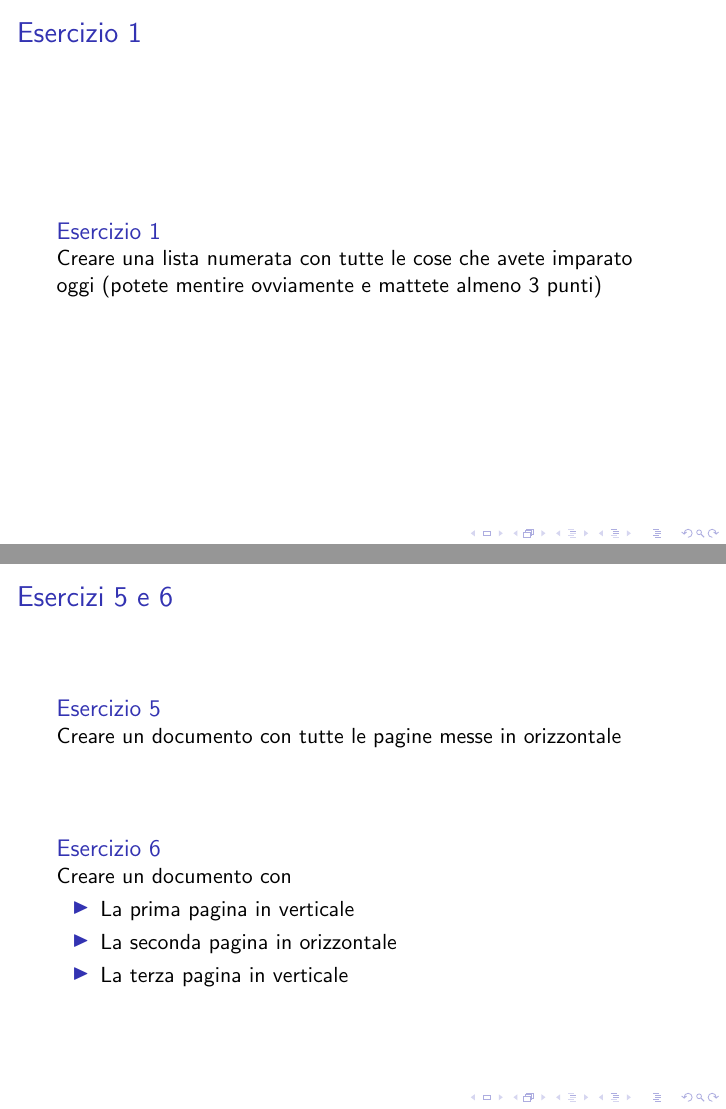
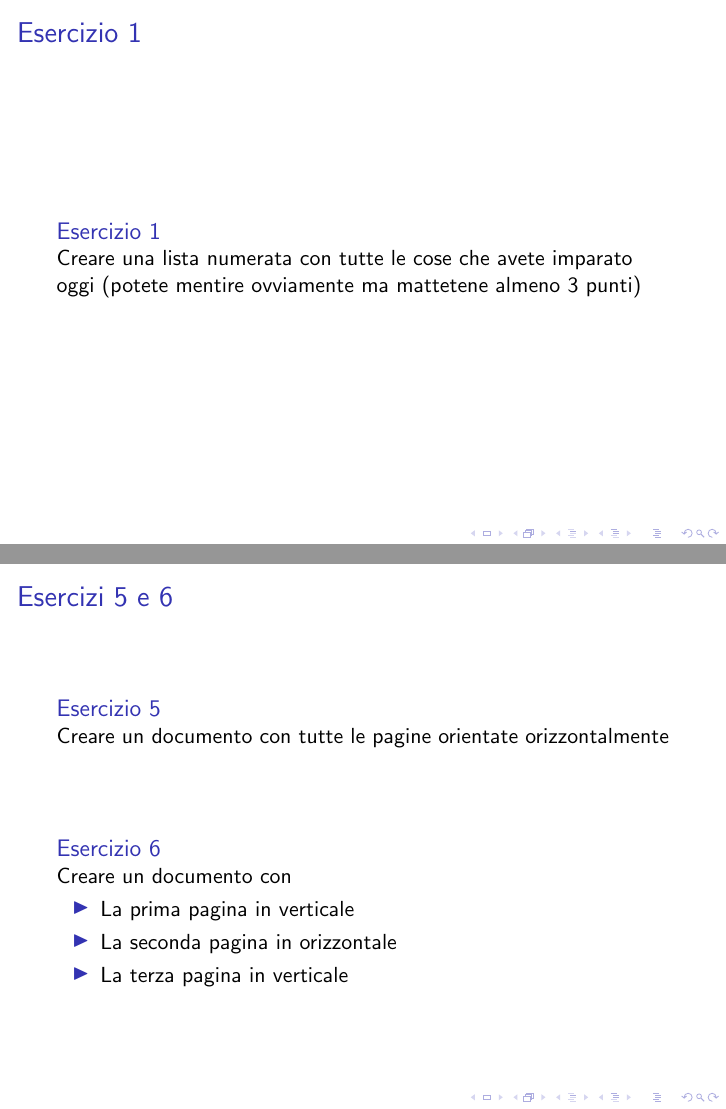
Before and after one commit to R-and-LaTeX/CorsoDiLatex, LaTeX slides (4-ComandiBase_1/comandiBase1.tex, which reads 4-ComandiBase_1/res/slides/03-Es1.tex, 4-ComandiBase_1/res/slides/11-Es5e6.tex): pages 11 and 33 of 33, joined at a grey line. Compiled offline with pdfLaTeX; a LaTeX package or settings file that is missing is left out.

Commit message:
Add change requested by @Polpetta

```diff
--- a/4-ComandiBase_1/res/slides/03-Es1.tex
+++ b/4-ComandiBase_1/res/slides/03-Es1.tex
@@ -2,7 +2,7 @@
 
 \begin{block}{Esercizio 1}
 Creare una lista numerata con tutte le cose che avete imparato oggi (potete
-mentire ovviamente e mattete almeno 3 punti)
+mentire ovviamente ma mattetene almeno 3 punti)
 \end{block}
 
 \end{frame}
--- a/4-ComandiBase_1/res/slides/11-Es5e6.tex
+++ b/4-ComandiBase_1/res/slides/11-Es5e6.tex
@@ -1,7 +1,7 @@
 \begin{frame}{Esercizi 5 e 6}
 
 \begin{block}{Esercizio 5}
-Creare un documento con tutte le pagine messe in orizzontale
+Creare un documento con tutte le pagine orientate orizzontalmente
 \end{block}
 
 \vfill
```
Also changed, not shown: 4-ComandiBase_1/res/slides/05-Es3e4.tex (+1 -1 lines), 4-ComandiBase_1/comandiBase1.tex (line endings or trailing spaces).
